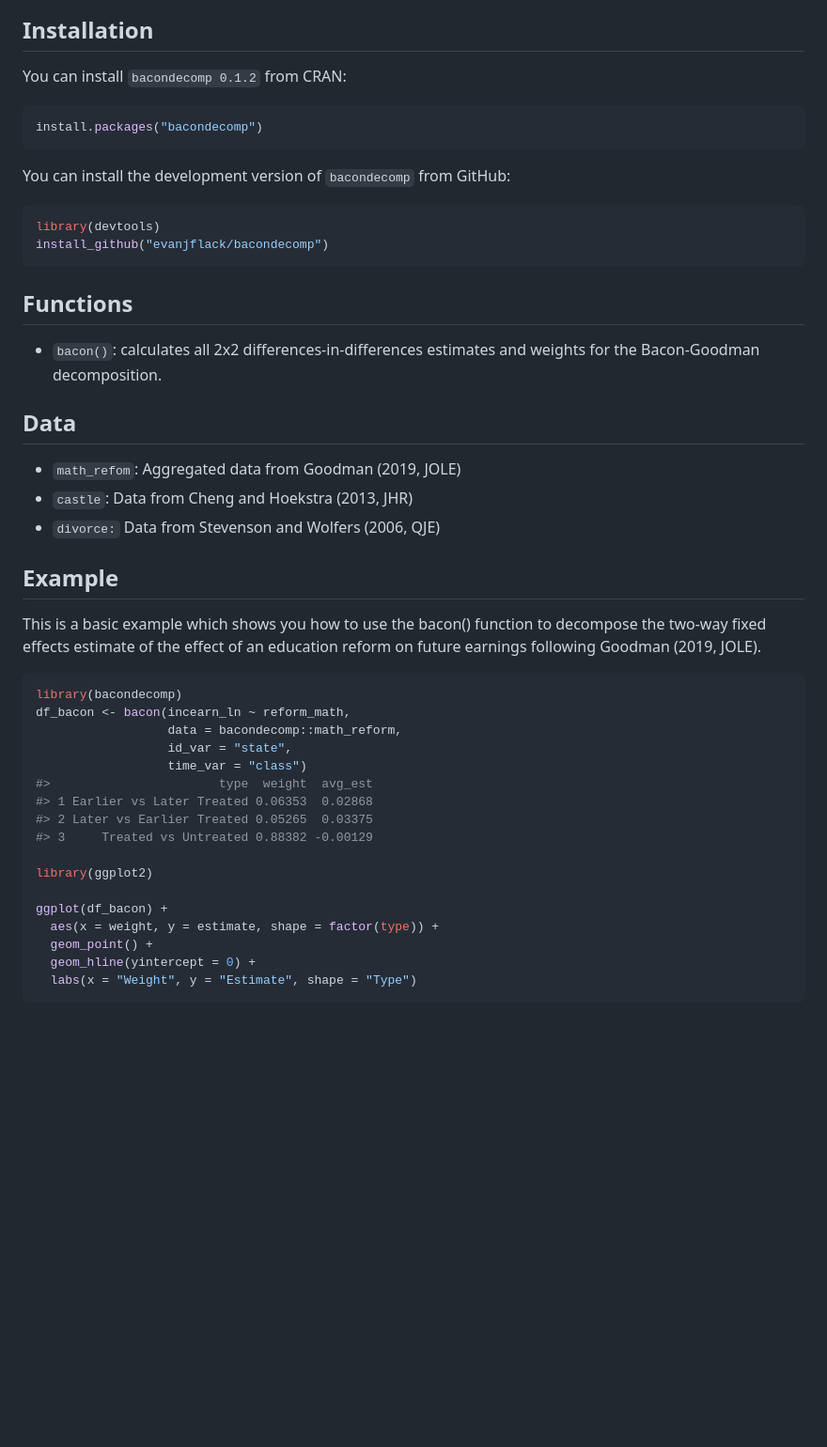
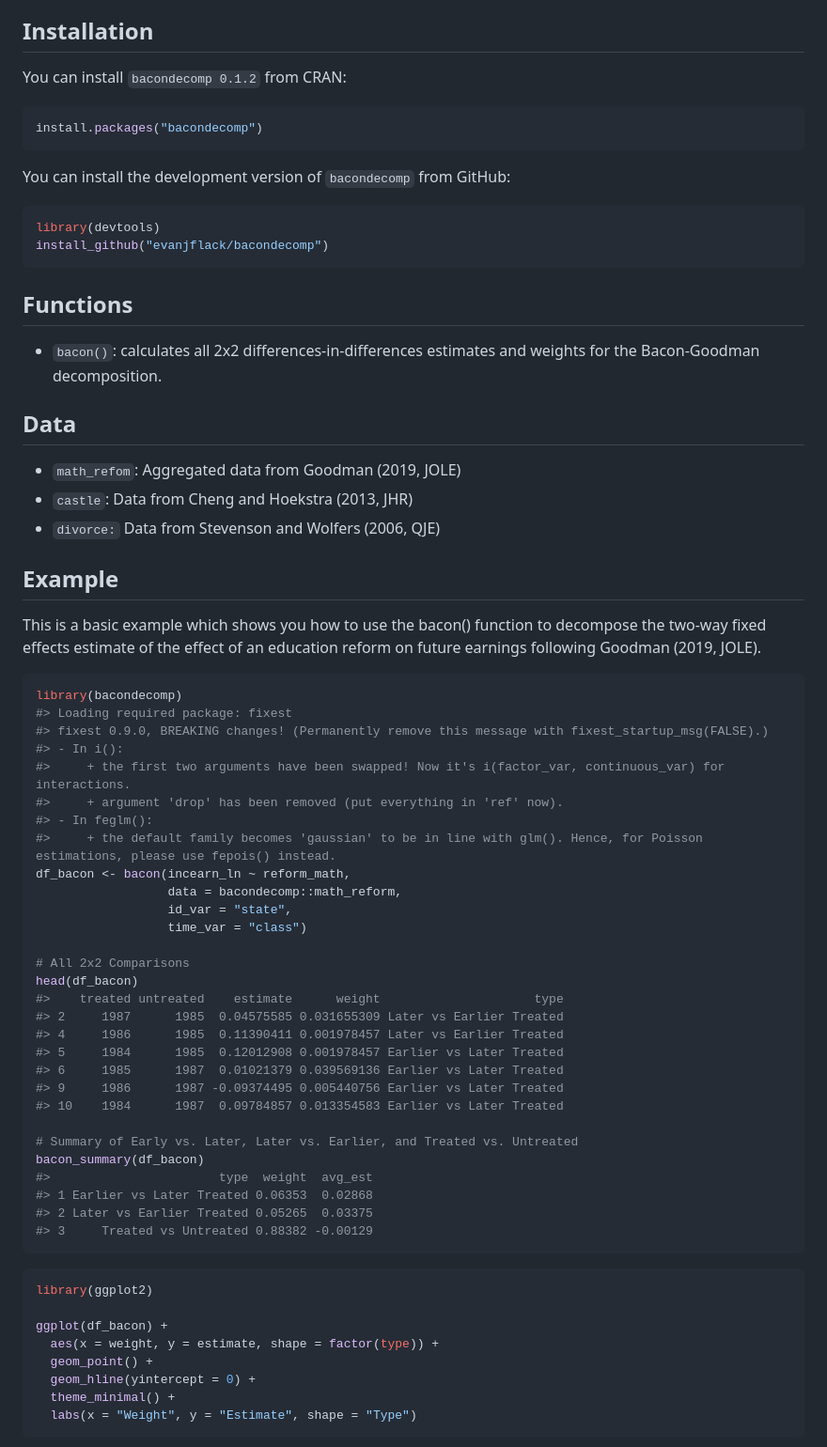
Before and after one commit to evanjflack/bacondecomp, a Markdown page: README.md, the part around the change printed below. Shown: that part at 94% size. Drawn GitHub-style; blank space fills up the shorter version.

````diff
--- a/README.md
+++ b/README.md
@@ -19,7 +19,6 @@ covariates.
 
 ## Installation
 
-
 You can install `bacondecomp 0.1.2` from CRAN:
 
 ``` r
@@ -35,14 +34,14 @@ install_github("evanjflack/bacondecomp")
 
 ## Functions
 
-  - `bacon()`: calculates all 2x2 differences-in-differences estimates
+-   `bacon()`: calculates all 2x2 differences-in-differences estimates
     and weights for the Bacon-Goodman decomposition.
 
 ## Data
 
-  - `math_refom`: Aggregated data from Goodman (2019, JOLE)
-  - `castle`: Data from Cheng and Hoekstra (2013, JHR)
-  - `divorce:` Data from Stevenson and Wolfers (2006, QJE)
+-   `math_refom`: Aggregated data from Goodman (2019, JOLE)
+-   `castle`: Data from Cheng and Hoekstra (2013, JHR)
+-   `divorce:` Data from Stevenson and Wolfers (2006, QJE)
 
 ## Example
 
@@ -52,21 +51,44 @@ education reform on future earnings following Goodman (2019, JOLE).
 
 ``` r
 library(bacondecomp)
+#> Loading required package: fixest
+#> fixest 0.9.0, BREAKING changes! (Permanently remove this message with fixest_startup_msg(FALSE).)
+#> - In i():
+#>     + the first two arguments have been swapped! Now it's i(factor_var, continuous_var) for interactions.
+#>     + argument 'drop' has been removed (put everything in 'ref' now).
+#> - In feglm():
+#>     + the default family becomes 'gaussian' to be in line with glm(). Hence, for Poisson estimations, please use fepois() instead.
 df_bacon <- bacon(incearn_ln ~ reform_math,
                   data = bacondecomp::math_reform,
                   id_var = "state",
                   time_var = "class")
+
+# All 2x2 Comparisons
+head(df_bacon)
+#>    treated untreated    estimate      weight                     type
+#> 2     1987      1985  0.04575585 0.031655309 Later vs Earlier Treated
+#> 4     1986      1985  0.11390411 0.001978457 Later vs Earlier Treated
+#> 5     1984      1985  0.12012908 0.001978457 Earlier vs Later Treated
+#> 6     1985      1987  0.01021379 0.039569136 Earlier vs Later Treated
+#> 9     1986      1987 -0.09374495 0.005440756 Earlier vs Later Treated
+#> 10    1984      1987  0.09784857 0.013354583 Earlier vs Later Treated
+
+# Summary of Early vs. Later, Later vs. Earlier, and Treated vs. Untreated
+bacon_summary(df_bacon)
 #>                       type  weight  avg_est
 #> 1 Earlier vs Later Treated 0.06353  0.02868
 #> 2 Later vs Earlier Treated 0.05265  0.03375
 #> 3     Treated vs Untreated 0.88382 -0.00129
+```
 
+``` r
 library(ggplot2)
 
 ggplot(df_bacon) +
   aes(x = weight, y = estimate, shape = factor(type)) +
   geom_point() +
   geom_hline(yintercept = 0) +
+  theme_minimal() +
   labs(x = "Weight", y = "Estimate", shape = "Type")
 ```
 
````
Also changed, not shown: other parts of README.md (+2 -2 lines), man/figures/README-example-plot-1.png (added), 1 other file.
